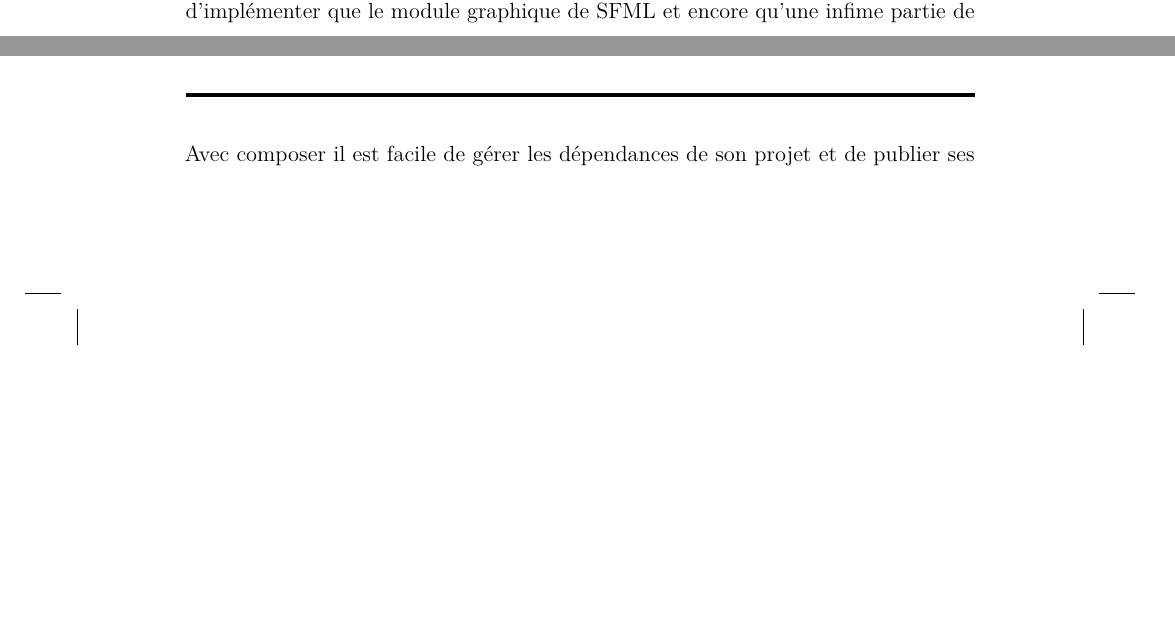
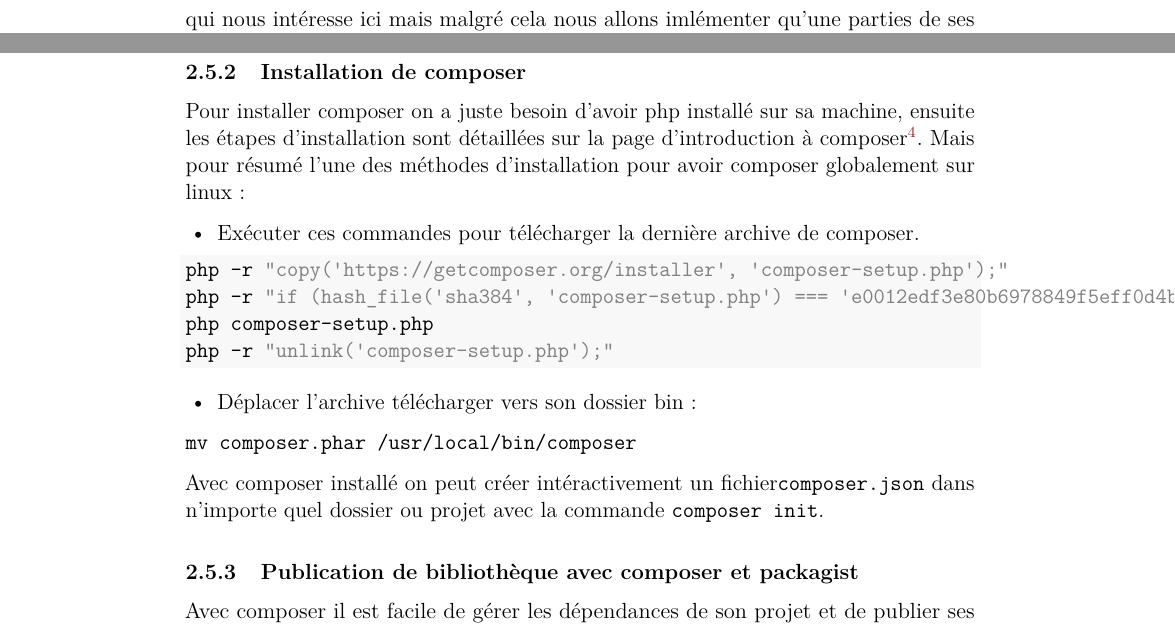
Before and after one commit to djuhnix/memo-msp, a LaTeX document (docs/GERMAIN-memo-msp.tex): two parts of pages 7 and 19 of 25 before the commit and two parts of pages 8 and 20 of 26 after it, joined at a grey line, cut at the place of the change, the shorter picture padded with empty space. Compiled offline with pdfLaTeX.

Commit message:
update site

```diff
--- a/docs/GERMAIN-memo-msp.tex
+++ b/docs/GERMAIN-memo-msp.tex
@@ -225,5 +225,5 @@
 
-Bien que le plus gros a été fait cette bibliothèque ne sera pas une complète copie de SFML, d'abord parce que le temps ne le permet pas et ensuite parce que son but est d'implémenter que le module graphique de SFML et encore qu'une infime partie de celui-ci pourra être implémenter. Par ailleurs FFI est une extension expérimental et possède par conséquent certaines limite. Malgré cela, son apport dans l'univers de PHP ne peut être remis en question car c'est par elle que l'on peut à présent espérer réaliser un jeu d'échec en PHP qui ne soit ni en web ni en ligne de commande.
+Bien que cette bibliothèque utilise CSFML elle n'en sera pas une complète copie, d'abord parce que le temps ne le permet pas et ensuite ce n'est que le module graphique qui nous intéresse ici mais malgré cela nous allons imlémenter qu'une parties de ses fonctions. Par ailleurs FFI est une extension expérimentale et possède par conséquent certaines limites. Malgré cela, son apport dans l'univers de PHP ne peut être remis en question car c'est par elle que l'on peut à présent espérer réaliser un jeu d'échec en PHP qui ne soit ni en web ni en ligne de commande.
 
 \hypertarget{intro}{%
 \chapter*{Introduction}\label{intro}}
@@ -540,6 +540,39 @@
 
 \VA{--- \citep{wikipedia_composer_2020}}{}
 \end{quote}
+
+\hypertarget{installation-de-composer}{%
+\subsection{Installation de composer}\label{installation-de-composer}}
+
+Pour installer composer on a juste besoin d'avoir php installé sur sa machine, ensuite les étapes d'installation sont détaillées sur la page d'\href{https://getcomposer.org/doc/00-intro.md\#installation-linux-unix-macos}{introduction à composer}. Mais pour résumé l'une des méthodes d'installation pour avoir composer globalement sur linux :
+
+\begin{itemize}
+\tightlist
+\item
+  Exécuter ces commandes pour télécharger la dernière archive de composer.
+\end{itemize}
+
+\begin{Shaded}
+\begin{Highlighting}[]
+\ExtensionTok{php}\NormalTok{ -r }\StringTok{"copy('https://getcomposer.org/installer', 'composer-setup.php');"}
+\ExtensionTok{php}\NormalTok{ -r }\StringTok{"if (hash_file('sha384', 'composer-setup.php') === 'e0012edf3e80b6978849f5eff0d4b4e4c79ff1609dd1e613307e16318854d24ae64f26d17af3ef0bf7cfb710ca74755a') \{ echo 'Installer verified'; \} else \{ echo 'Installer corrupt'; unlink('composer-setup.php'); \} echo PHP_EOL;"}
+\ExtensionTok{php}\NormalTok{ composer-setup.php}
+\ExtensionTok{php}\NormalTok{ -r }\StringTok{"unlink('composer-setup.php');"}
+\end{Highlighting}
+\end{Shaded}
+
+\begin{itemize}
+\tightlist
+\item
+  Déplacer l'archive télécharger vers son dossier bin :
+\end{itemize}
+
+\texttt{mv\ composer.phar\ /usr/local/bin/composer}
+
+Avec composer installé on peut créer intéractivement un fichier\texttt{composer.json} dans n'importe quel dossier ou projet avec la commande \texttt{composer\ init}.
+
+\hypertarget{publication-de-bibliothuxe8que-avec-composer-et-packagist}{%
+\subsection{Publication de bibliothèque avec composer et packagist}\label{publication-de-bibliothuxe8que-avec-composer-et-packagist}}
 
 Avec composer il est facile de gérer les dépendances de son projet et de publier ses propres packets/bibliothèques. Les différentes étapes pour faire l'un ou l'autre sont brièvement décrites sur \href{https://packagist.org/}{packagist.org}. Pour faire court il est nécessaire d'avoir :
 
```
Also changed, not shown: docs/GERMAIN-memo-msp.pdf, docs/GERMAIN-memo-msp.tex (8 more changed lines), 11 other files.
